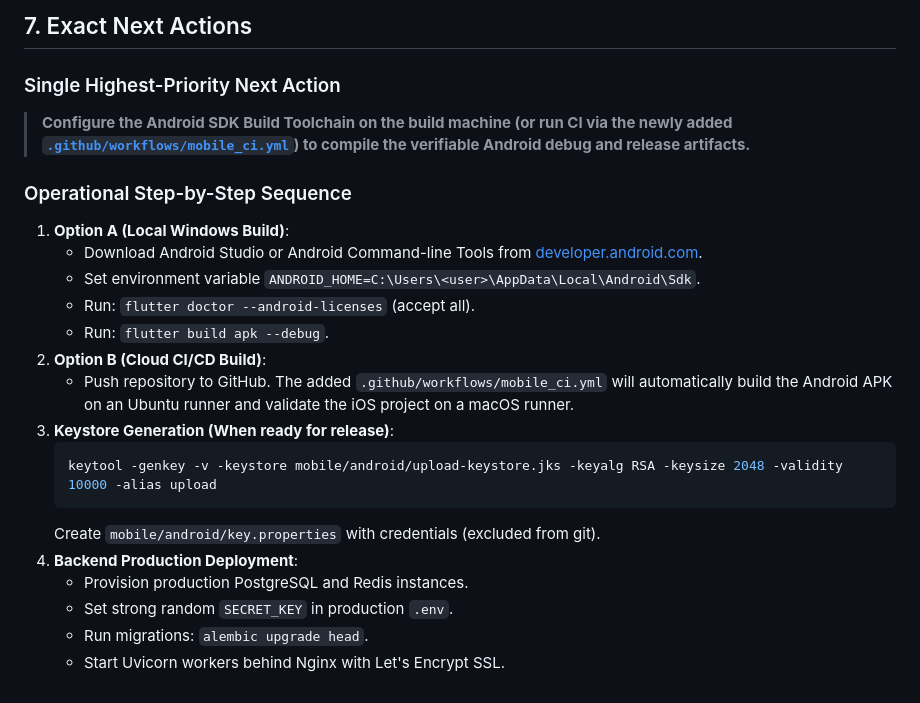
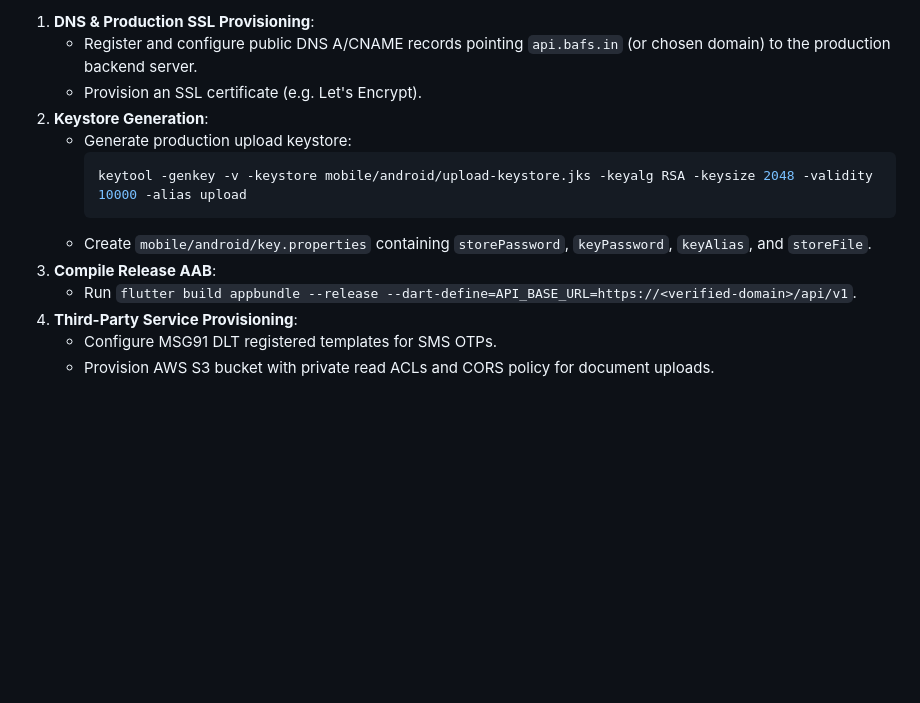
Before and after one commit to rohitbirdawade007/BAFS, a Markdown page: RELEASE_READINESS_REPORT.md, the part around one of its changes. Drawn GitHub-style; blank space fills up the shorter version.

````diff
--- a/RELEASE_READINESS_REPORT.md
+++ b/RELEASE_READINESS_REPORT.md
@@ -132,23 +175,14 @@ The following items are structurally implemented and validated at the contract/m
-## 7. Exact Next Actions
-
-### Single Highest-Priority Next Action
-> **Configure the Android SDK Build Toolchain on the build machine (or run CI via the newly added [`.github/workflows/mobile_ci.yml`](file:///h:/project/BAFS/.github/workflows/mobile_ci.yml)) to compile the verifiable Android debug and release artifacts.**
-
-### Operational Step-by-Step Sequence
-1. **Option A (Local Windows Build)**:
-   - Download Android Studio or Android Command-line Tools from [developer.android.com](https://developer.android.com/studio).
-   - Set environment variable `ANDROID_HOME=C:\Users\<user>\AppData\Local\Android\Sdk`.
-   - Run: `flutter doctor --android-licenses` (accept all).
-   - Run: `flutter build apk --debug`.
-2. **Option B (Cloud CI/CD Build)**:
-   - Push repository to GitHub. The added `.github/workflows/mobile_ci.yml` will automatically build the Android APK on an Ubuntu runner and validate the iOS project on a macOS runner.
-3. **Keystore Generation (When ready for release)**:
-   ```bash
-   keytool -genkey -v -keystore mobile/android/upload-keystore.jks -keyalg RSA -keysize 2048 -validity 10000 -alias upload
-   ```
-   Create `mobile/android/key.properties` with credentials (excluded from git).
-4. **Backend Production Deployment**:
-   - Provision production PostgreSQL and Redis instances.
-   - Set strong random `SECRET_KEY` in production `.env`.
-   - Run migrations: `alembic upgrade head`.
-   - Start Uvicorn workers behind Nginx with Let's Encrypt SSL.
+1. **DNS & Production SSL Provisioning**:
+   - Register and configure public DNS A/CNAME records pointing `api.bafs.in` (or chosen domain) to the production backend server.
+   - Provision an SSL certificate (e.g. Let's Encrypt).
+2. **Keystore Generation**:
+   - Generate production upload keystore:
+     ```bash
+     keytool -genkey -v -keystore mobile/android/upload-keystore.jks -keyalg RSA -keysize 2048 -validity 10000 -alias upload
+     ```
+   - Create `mobile/android/key.properties` containing `storePassword`, `keyPassword`, `keyAlias`, and `storeFile`.
+3. **Compile Release AAB**:
+   - Run `flutter build appbundle --release --dart-define=API_BASE_URL=https://<verified-domain>/api/v1`.
+4. **Third-Party Service Provisioning**:
+   - Configure MSG91 DLT registered templates for SMS OTPs.
+   - Provision AWS S3 bucket with private read ACLs and CORS policy for document uploads.
````
Also changed, not shown: other parts of RELEASE_READINESS_REPORT.md (+122 -79 lines), docs/RELEASE_READINESS_REPORT.md (+136 -102 lines).
